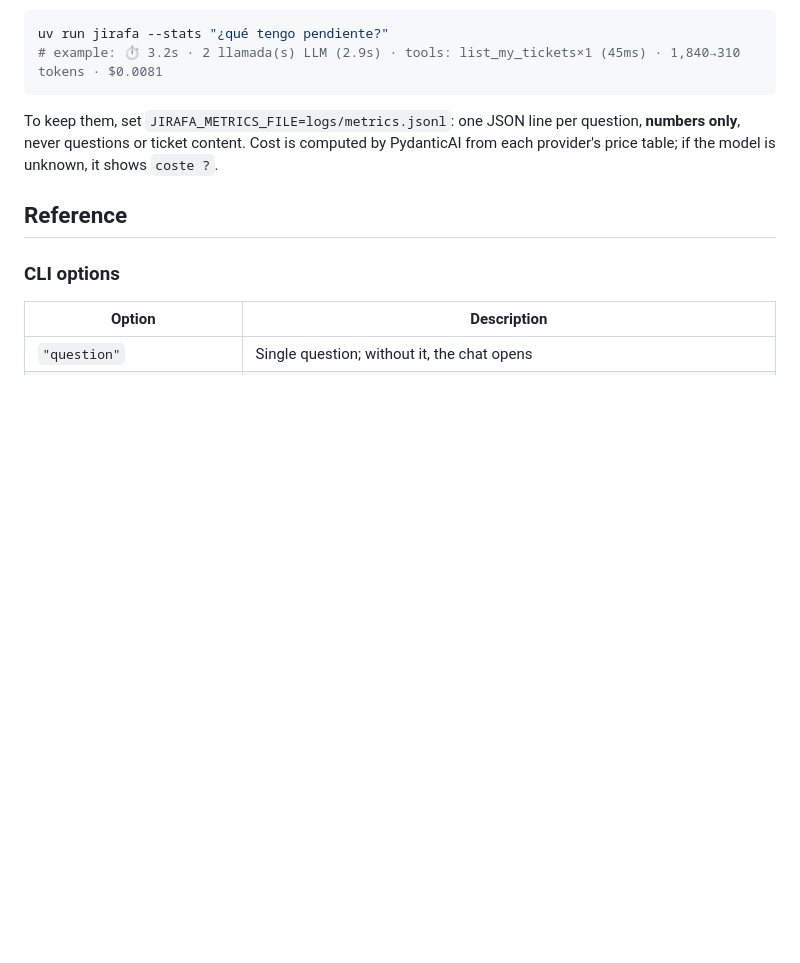
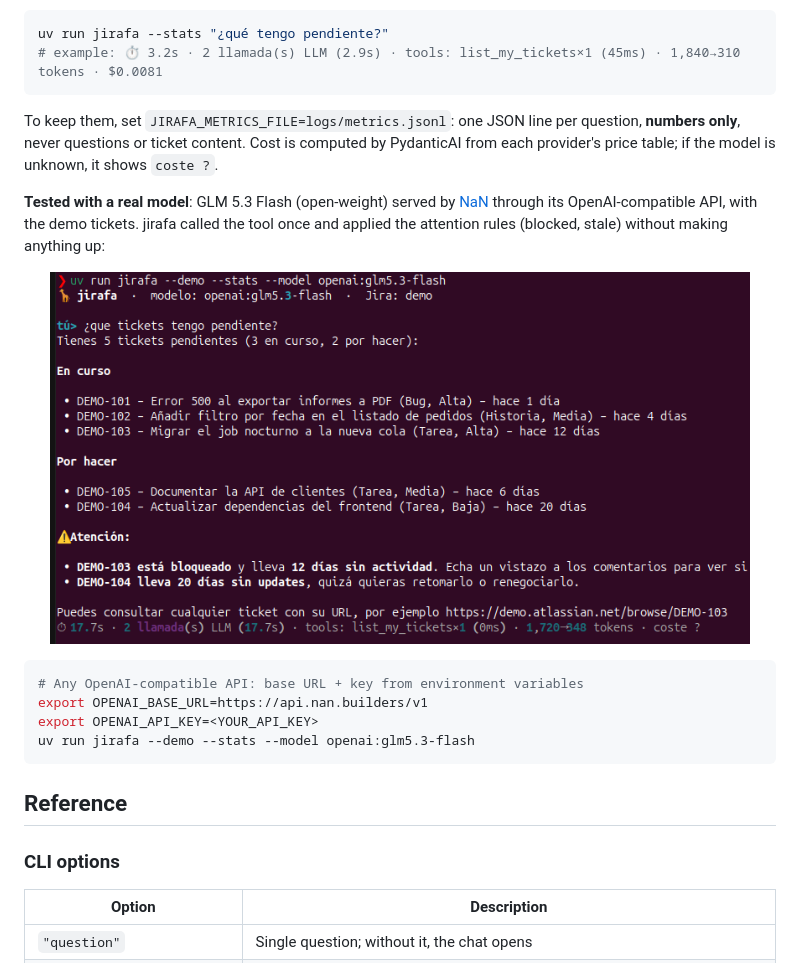
Before and after one commit to fabianfalon/jirafa, a Markdown page: README.en.md, the part around the change. Rendered like a GitHub page; pictures changed too: docs/images/real-model-glm.png (added); blank space fills up the shorter version.

````diff
--- a/README.en.md
+++ b/README.en.md
@@ -112,6 +112,19 @@ uv run jirafa --stats "¿qué tengo pendiente?"
 
 To keep them, set `JIRAFA_METRICS_FILE=logs/metrics.jsonl`: one JSON line per question, **numbers only**, never questions or ticket content. Cost is computed by PydanticAI from each provider's price table; if the model is unknown, it shows `coste ?`.
 
+**Tested with a real model**: GLM 5.3 Flash (open-weight) served by [NaN](https://nan.builders) through its OpenAI-compatible API, with the demo tickets. jirafa called the tool once and applied the attention rules (blocked, stale) without making anything up:
+
+<p align="center">
+  <img alt="jirafa answering with GLM 5.3 Flash via NaN, with --stats" src="docs/images/real-model-glm.png" width="700">
+</p>
+
+```bash
+# Any OpenAI-compatible API: base URL + key from environment variables
+export OPENAI_BASE_URL=https://api.nan.builders/v1
+export OPENAI_API_KEY=<YOUR_API_KEY>
+uv run jirafa --demo --stats --model openai:glm5.3-flash
+```
+
 ## Reference
 
 ### CLI options
````
Also changed, not shown: README.md (+13 -0 lines).
